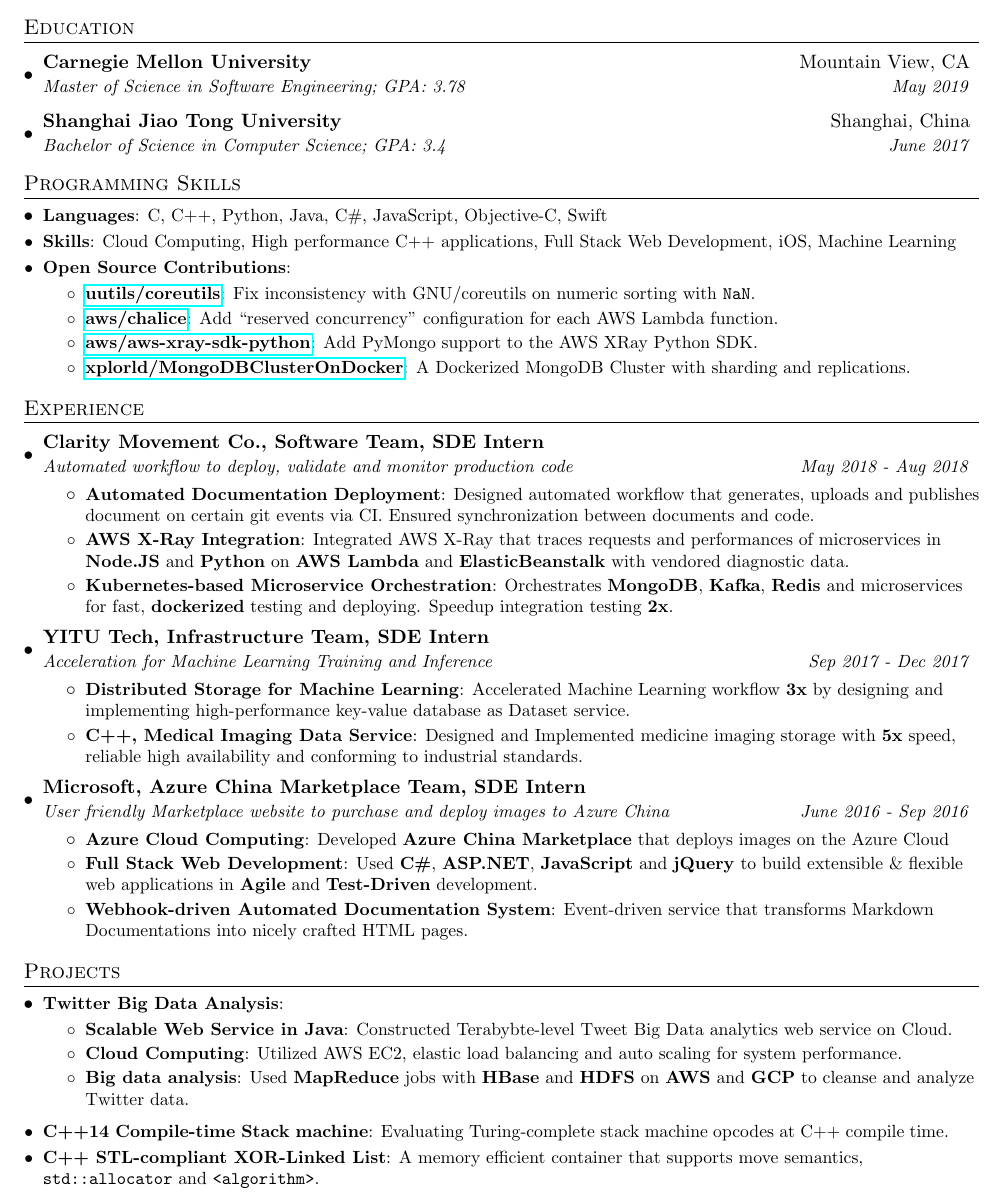
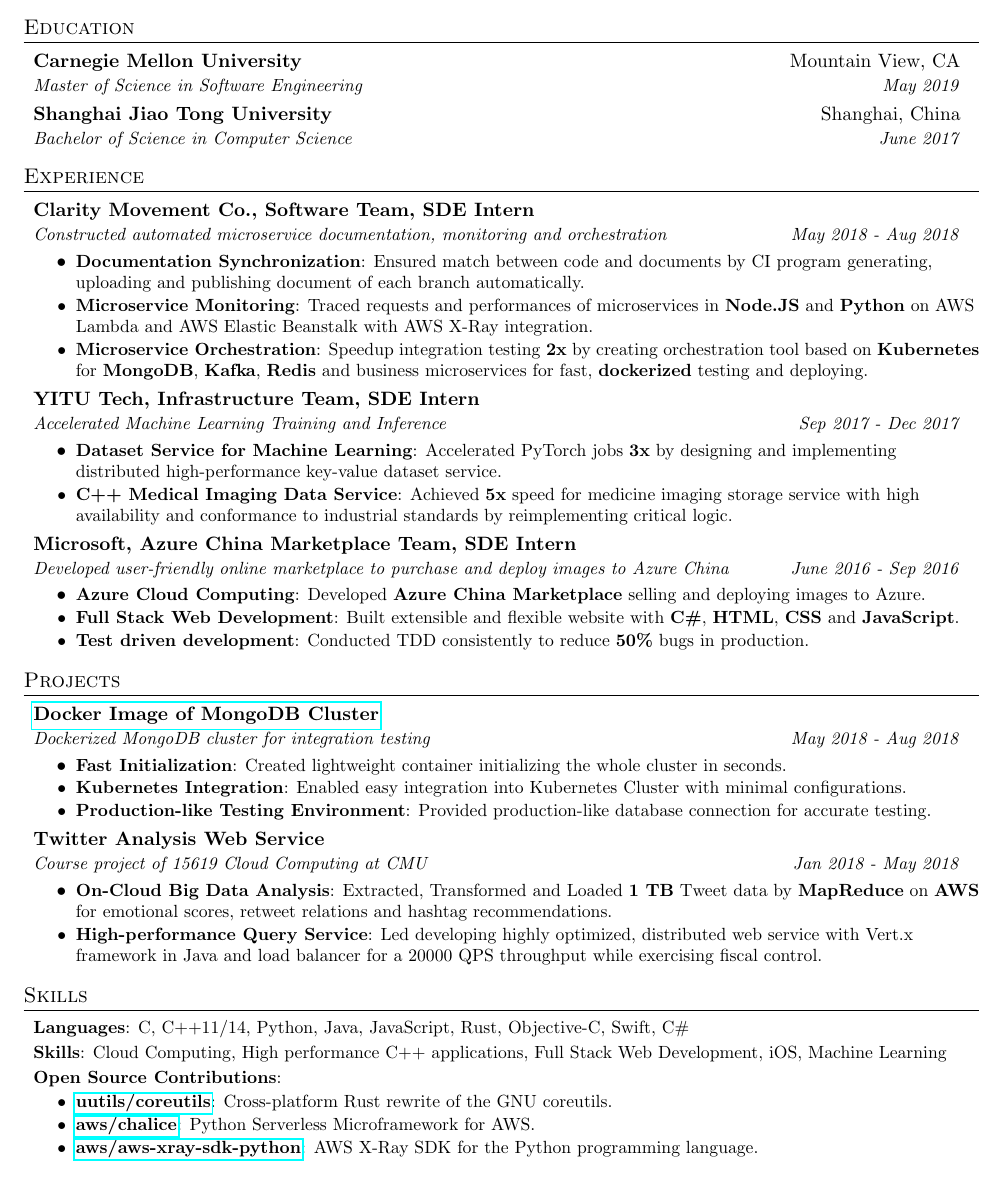
Before and after one commit to xplorld/resume, a LaTeX document (en.tex): part of the page, cut so that both start at the same text. Compiled offline with pdfLaTeX.

Commit message:
the TOC version

```diff
--- a/en.tex
+++ b/en.tex
@@ -7,7 +7,7 @@
 \usepackage[usenames,dvipsnames]{color}
 \usepackage{verbatim}
 \usepackage{enumitem}
-\usepackage[pdftex]{hyperref}
+\usepackage[]{hyperref}
 \usepackage{fancyhdr}
 
 
@@ -53,11 +54,9 @@
 
 \newcommand{\resumeSubItem}[2]{\resumeItem{#1}{#2}\vspace{-4pt}}
 
-\renewcommand{\labelitemii}{$\circ$}
-
-\newcommand{\resumeSubHeadingListStart}{\begin{itemize}[leftmargin=*]}
+\newcommand{\resumeSubHeadingListStart}{\begin{itemize}[leftmargin=*,label={}]}
 \newcommand{\resumeSubHeadingListEnd}{\end{itemize}}
-\newcommand{\resumeItemListStart}{\begin{itemize}}
+\newcommand{\resumeItemListStart}{\begin{itemize}[label=\textbullet]}
 \newcommand{\resumeItemListEnd}{\end{itemize}\vspace{-5pt}}
 
 %-------------------------------------------
@@ -82,30 +80,10 @@
 \resumeSubHeadingListStart
 \resumeSubheading
 {Carnegie Mellon University}{Mountain View, CA}
-{Master of Science in Software Engineering; GPA: 3.78}{May 2019}
+{Master of Science in Software Engineering}{May 2019}
 \resumeSubheading
 {Shanghai Jiao Tong University}{Shanghai, China}
-{Bachelor of Science in Computer Science;  GPA: 3.4}{June 2017}
-\resumeSubHeadingListEnd
-
-
-%
-%--------PROGRAMMING SKILLS------------
-\section{Programming Skills}
-\resumeSubHeadingListStart
-\resumeSubItem{Languages}
-{C, C++, Python, Java, C\#, JavaScript, Objective-C, Swift}
-
-\resumeSubItem{Skills}{Cloud Computing, High performance C++ applications, Full Stack Web Development, iOS, Machine Learning}
-
-\resumeSubItem{Open Source Contributions}{}
-\resumeItemListStart
-\resumeItem{\href{https://github.com/uutils/coreutils/pull/1283}{uutils/coreutils}}{Fix inconsistency with GNU/coreutils on numeric sorting with \texttt{NaN}.}
-\resumeItem{\href{https://github.com/aws/chalice/pull/875}{aws/chalice}}{Add ``reserved concurrency'' configuration for each AWS Lambda function.}
-\resumeItem{\href{https://github.com/aws/aws-xray-sdk-python/pull/65}{aws/aws-xray-sdk-python}}{Add PyMongo support to the AWS XRay Python SDK.}
-\resumeItem{\href{https://github.com/xplorld/MongoDBClusterOnDocker}{xplorld/MongoDBClusterOnDocker}}{A Dockerized MongoDB Cluster with sharding and replications.}
-\resumeItemListEnd
-
+{Bachelor of Science in Computer Science}{June 2017}
 \resumeSubHeadingListEnd
 
 %-----------EXPERIENCE-----------------
@@ -114,35 +92,35 @@
 
 \resumeSubheading
 {Clarity Movement Co., Software Team, SDE Intern}{}
-{Automated workflow to deploy, validate and monitor production code}{May 2018 - Aug 2018}
+{Constructed automated microservice documentation, monitoring and orchestration}{May 2018 - Aug 2018}
 \resumeItemListStart
-\resumeItem{Automated Documentation Deployment}
-{Designed automated workflow that generates, uploads and publishes document on certain git events via CI. Ensured synchronization between documents and code.}
-\resumeItem{AWS X-Ray Integration}{Integrated AWS X-Ray that traces requests and performances of microservices in \textbf{Node.JS} and \textbf{Python} on \textbf{AWS Lambda} and \textbf{ElasticBeanstalk} with vendored diagnostic data.}
-\resumeItem{Kubernetes-based Microservice Orchestration}
-{Orchestrates \textbf{MongoDB}, \textbf{Kafka}, \textbf{Redis} and microservices for fast, \textbf{dockerized} testing and deploying. Speedup integration testing \textbf{2x}.}
+\resumeItem{Documentation Synchronization}
+{Ensured match between code and documents by CI program generating, uploading and publishing document of each branch automatically.}
+\resumeItem{Microservice Monitoring}{Traced requests and performances of microservices in \textbf{Node.JS} and \textbf{Python} on AWS Lambda and AWS Elastic Beanstalk with AWS X-Ray integration.}
+\resumeItem{Microservice Orchestration}
+{Speedup integration testing \textbf{2x} by creating orchestration tool based on \textbf{Kubernetes} for \textbf{MongoDB}, \textbf{Kafka}, \textbf{Redis} and business microservices for fast, \textbf{dockerized} testing and deploying.}
 \resumeItemListEnd
 
 \resumeSubheading
 {YITU Tech, Infrastructure Team, SDE Intern}{}
-{Acceleration for Machine Learning Training and Inference}{Sep 2017 - Dec 2017}
+{Accelerated Machine Learning Training and Inference}{Sep 2017 - Dec 2017}
 \resumeItemListStart
-\resumeItem{Distributed Storage for Machine Learning}
-{Accelerated Machine Learning workflow \textbf{3x} by designing and implementing high-performance key-value database as Dataset service.}
-\resumeItem{C++, Medical Imaging Data Service}
-{Designed and Implemented medicine imaging storage with \textbf{5x} speed, reliable high availability and conforming to industrial standards.}
+\resumeItem{Dataset Service for Machine Learning}
+{Accelerated PyTorch jobs \textbf{3x} by designing and implementing distributed high-performance key-value dataset service.}
+\resumeItem{C++ Medical Imaging Data Service}
+{Achieved \textbf{5x} speed for medicine imaging storage service with high availability and conformance to industrial standards by reimplementing critical logic.}
 \resumeItemListEnd
 
 \resumeSubheading
 {Microsoft, Azure China Marketplace Team, SDE Intern}{} % should I just left it blank?
-{User friendly Marketplace website to purchase and deploy images to Azure China}{June 2016 - Sep 2016}
+{Developed user-friendly online marketplace to purchase and deploy images to Azure China}{June 2016 - Sep 2016}
 \resumeItemListStart
 \resumeItem{Azure Cloud Computing}
-{Developed \textbf{Azure China Marketplace} that deploys images on the Azure Cloud}
+{Developed \textbf{Azure China Marketplace} selling and deploying images to Azure.}
 \resumeItem{Full Stack Web Development}
-{Used \textbf{C\#}, \textbf{ASP.NET}, \textbf{JavaScript} and \textbf{jQuery} to build extensible \& flexible web applications in \textbf{Agile} and \textbf{Test-Driven} development.}
-\resumeItem{Webhook-driven Automated Documentation System}
-{Event-driven service that transforms Markdown Documentations into nicely crafted HTML pages.}
+{Built extensible and flexible website with \textbf{C\#}, \textbf{HTML}, \textbf{CSS} and \textbf{JavaScript}.}
+\resumeItem{Test driven development}
+{Conducted TDD consistently to reduce \textbf{50\%} bugs in production.}
 \resumeItemListEnd
 
 \resumeSubHeadingListEnd
@@ -152,23 +130,48 @@
 \section{Projects}
 \resumeSubHeadingListStart
 
-\resumeSubItem{Twitter Big Data Analysis}{}
+\resumeSubheading{\href{https://github.com/xplorld/MongoDBClusterOnDocker}{Docker Image of MongoDB Cluster}}{}
+{Dockerized MongoDB cluster for integration testing}{May 2018 - Aug 2018}
 \resumeItemListStart
-\resumeItem{Scalable Web Service in Java}
-{Constructed Terabybte-level Tweet Big Data analytics web service on Cloud.}
-\resumeItem{Cloud Computing}
-{Utilized AWS EC2, elastic load balancing and auto scaling for system performance.}
-\resumeItem{Big data analysis}
-{Used \textbf{MapReduce} jobs with \textbf{HBase} and \textbf{HDFS} on \textbf{AWS} and \textbf{GCP} to cleanse and analyze Twitter data.}
+\resumeItem{Fast Initialization}
+{Created lightweight container initializing the whole cluster in seconds.}
+\resumeItem{Kubernetes Integration}
+{Enabled easy integration into Kubernetes Cluster with minimal configurations.}
+\resumeItem{Production-like Testing Environment}
+{Provided production-like database connection for accurate testing.}
 \resumeItemListEnd
 
-\resumeSubItem{C++14 Compile-time Stack machine}
-{Evaluating Turing-complete stack machine opcodes at C++ compile time. }
-
-\resumeSubItem{C++ STL-compliant XOR-Linked List}
-{A memory efficient container that supports move semantics, \texttt{std::allocator} and \texttt{<algorithm>}.}
+\resumeSubheading{Twitter Analysis Web Service}{}
+{Course project of 15619 Cloud Computing at CMU}{Jan 2018 - May 2018}
+\resumeItemListStart
+\resumeItem{On-Cloud Big Data Analysis}
+{Extracted, Transformed and Loaded \textbf{1 TB} Tweet data by \textbf{MapReduce} on \textbf{AWS} for emotional scores, retweet relations and hashtag recommendations.}
+\resumeItem{High-performance Query Service}
+{Led developing highly optimized, distributed web service with Vert.x framework in Java and load balancer for a 20000 QPS throughput while exercising fiscal control.}
+\resumeItemListEnd
 
 \resumeSubHeadingListEnd
 
+
+
+%
+%--------PROGRAMMING SKILLS------------
+\section{Skills}
+\resumeSubHeadingListStart
+\resumeSubItem{Languages}
+{C, C++11/14, Python, Java, JavaScript, Rust, Objective-C, Swift, C\#}
+
+\resumeSubItem{Skills}{Cloud Computing, High performance C++ applications, Full Stack Web Development, iOS, Machine Learning}
+
+\resumeSubItem{Open Source Contributions}{}
+\resumeItemListStart
+\resumeItem{\href{https://github.com/uutils/coreutils/pull/1283}{uutils/coreutils}}{Cross-platform Rust rewrite of the GNU coreutils.}
+\resumeItem{\href{https://github.com/aws/chalice/pull/875}{aws/chalice}}{Python Serverless Microframework for AWS.}
+\resumeItem{\href{https://github.com/aws/aws-xray-sdk-python/pull/65}{aws/aws-xray-sdk-python}}{AWS X-Ray SDK for the Python programming language.}
+\resumeItemListEnd
+
+\resumeSubHeadingListEnd
+
+
 %-------------------------------------------
 \end{document}
```
Also changed, not shown: en.pdf, ruiyang_wang.pdf (added), en.tex (8 more changed lines).
